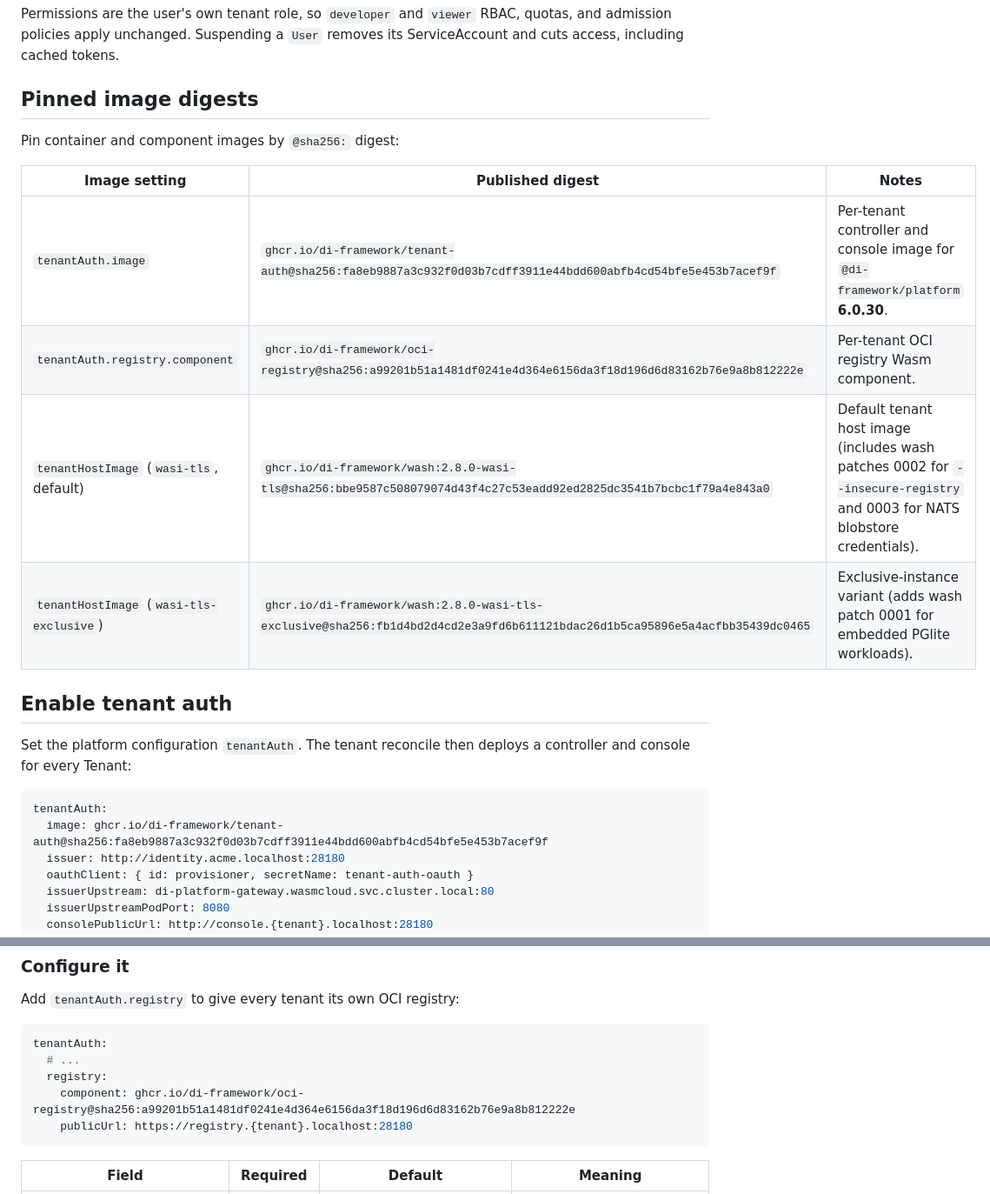
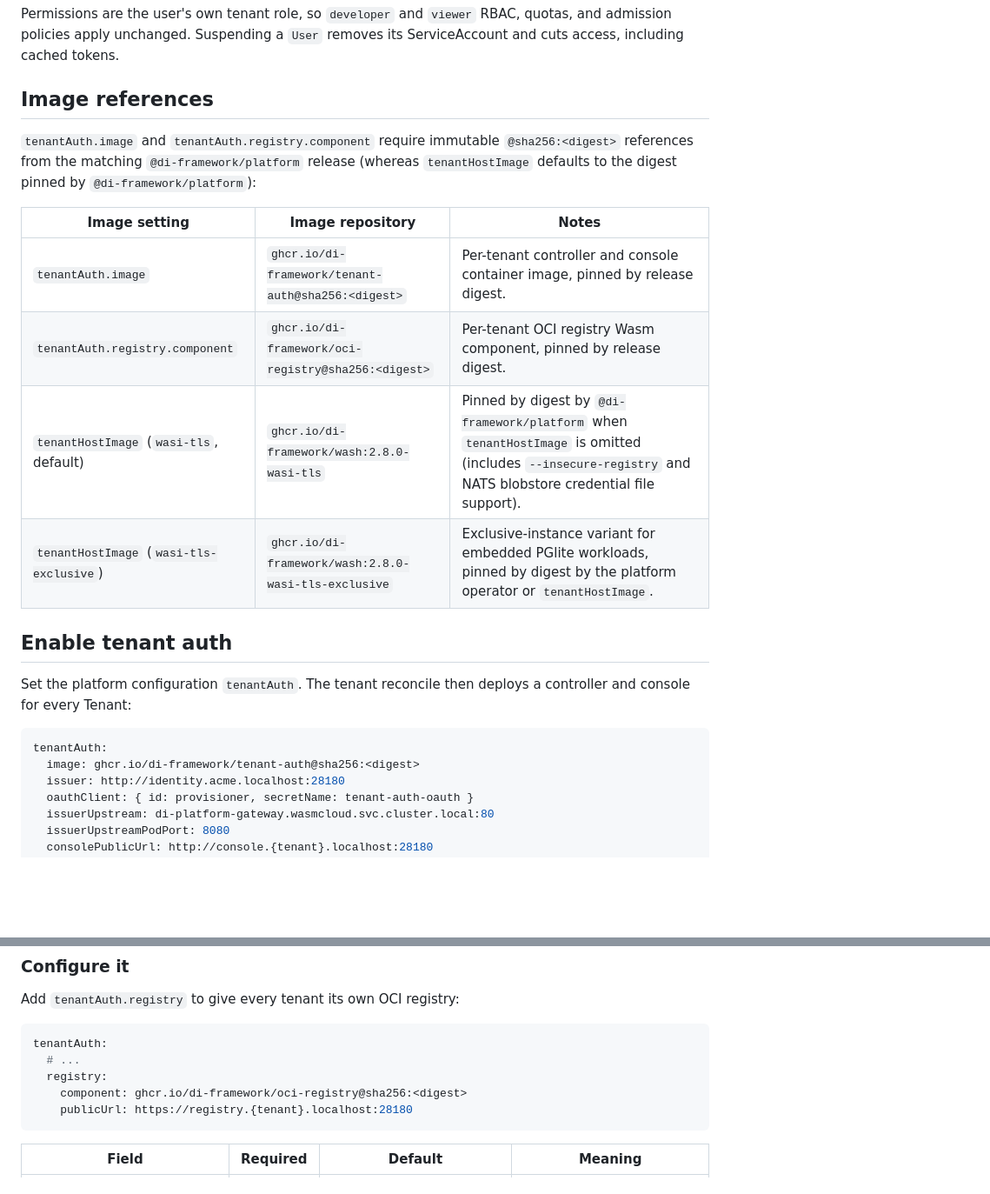
Before and after one commit to di-framework/docs, a Markdown page: Writerside/topics/tenant-auth.md, 2 parts joined by grey strips. Shown at 87% size. GitHub-like rendering; blank space fills up the shorter version.

Commit message:
docs(tenant-auth): use @sha256:<digest> placeholders instead of hardcoded hashes

````diff
--- a/Writerside/topics/tenant-auth.md
+++ b/Writerside/topics/tenant-auth.md
@@ -25,16 +25,18 @@ Permissions are the user's own tenant role, so `developer` and `viewer` RBAC, qu
 admission policies apply unchanged. Suspending a `User` removes its ServiceAccount and cuts access,
 including cached tokens.
 
-## Pinned image digests
+## Image references
 
-Pin container and component images by `@sha256:` digest:
+`tenantAuth.image` and `tenantAuth.registry.component` require immutable `@sha256:<digest>`
+references from the matching `@di-framework/platform` release (whereas `tenantHostImage` defaults to
+the digest pinned by `@di-framework/platform`):
 
-| Image setting | Published digest | Notes |
+| Image setting | Image repository | Notes |
 | --- | --- | --- |
-| `tenantAuth.image` | `ghcr.io/di-framework/tenant-auth@sha256:fa8eb9887a3c932f0d03b7cdff3911e44bdd600abfb4cd54bfe5e453b7acef9f` | Per-tenant controller and console image for `@di-framework/platform` **6.0.30**. |
-| `tenantAuth.registry.component` | `ghcr.io/di-framework/oci-registry@sha256:a99201b51a1481df0241e4d364e6156da3f18d196d6d83162b76e9a8b812222e` | Per-tenant OCI registry Wasm component. |
-| `tenantHostImage` (`wasi-tls`, default) | `ghcr.io/di-framework/wash:2.8.0-wasi-tls@sha256:bbe9587c508079074d43f4c27c53eadd92ed2825dc3541b7bcbc1f79a4e843a0` | Default tenant host image (includes wash patches 0002 for `--insecure-registry` and 0003 for NATS blobstore credentials). |
-| `tenantHostImage` (`wasi-tls-exclusive`) | `ghcr.io/di-framework/wash:2.8.0-wasi-tls-exclusive@sha256:fb1d4bd2d4cd2e3a9fd6b611121bdac26d1b5ca95896e5a4acfbb35439dc0465` | Exclusive-instance variant (adds wash patch 0001 for embedded PGlite workloads). |
+| `tenantAuth.image` | `ghcr.io/di-framework/tenant-auth@sha256:<digest>` | Per-tenant controller and console container image, pinned by release digest. |
+| `tenantAuth.registry.component` | `ghcr.io/di-framework/oci-registry@sha256:<digest>` | Per-tenant OCI registry Wasm component, pinned by release digest. |
+| `tenantHostImage` (`wasi-tls`, default) | `ghcr.io/di-framework/wash:2.8.0-wasi-tls` | Pinned by digest by `@di-framework/platform` when `tenantHostImage` is omitted (includes `--insecure-registry` and NATS blobstore credential file support). |
+| `tenantHostImage` (`wasi-tls-exclusive`) | `ghcr.io/di-framework/wash:2.8.0-wasi-tls-exclusive` | Exclusive-instance variant for embedded PGlite workloads, pinned by digest by the platform operator or `tenantHostImage`. |
 
 ## Enable tenant auth
 
@@ -43,7 +45,7 @@ and console for every Tenant:
 
 ```yaml
 tenantAuth:
-  image: ghcr.io/di-framework/tenant-auth@sha256:fa8eb9887a3c932f0d03b7cdff3911e44bdd600abfb4cd54bfe5e453b7acef9f
+  image: ghcr.io/di-framework/tenant-auth@sha256:<digest>
   issuer: http://identity.acme.localhost:28180
   oauthClient: { id: provisioner, secretName: tenant-auth-oauth }
   issuerUpstream: di-platform-gateway.wasmcloud.svc.cluster.local:80
@@ -407,7 +409,7 @@ Add `tenantAuth.registry` to give every tenant its own OCI registry:
 tenantAuth:
   # ...
   registry:
-    component: ghcr.io/di-framework/oci-registry@sha256:a99201b51a1481df0241e4d364e6156da3f18d196d6d83162b76e9a8b812222e
+    component: ghcr.io/di-framework/oci-registry@sha256:<digest>
     publicUrl: https://registry.{tenant}.localhost:28180
 ```
 
````
